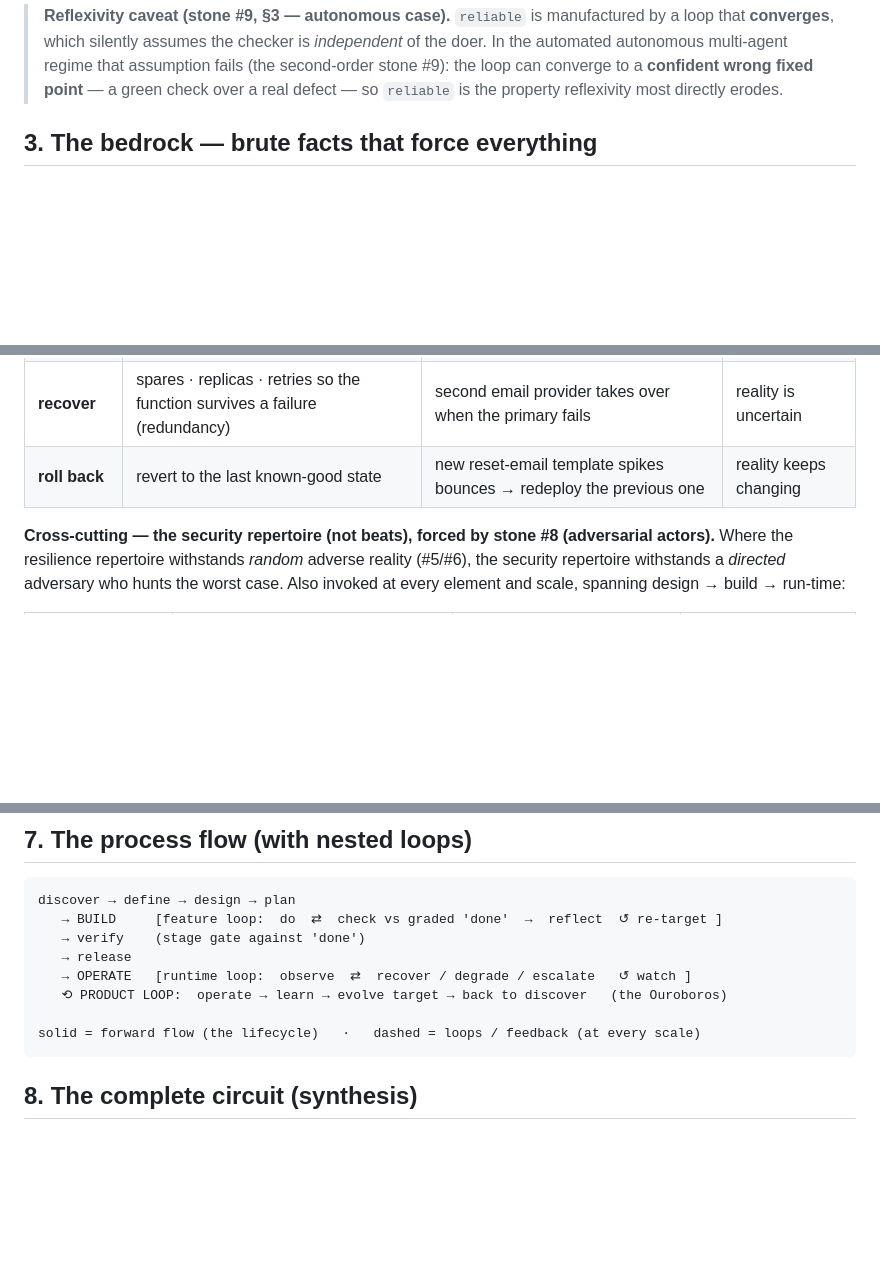
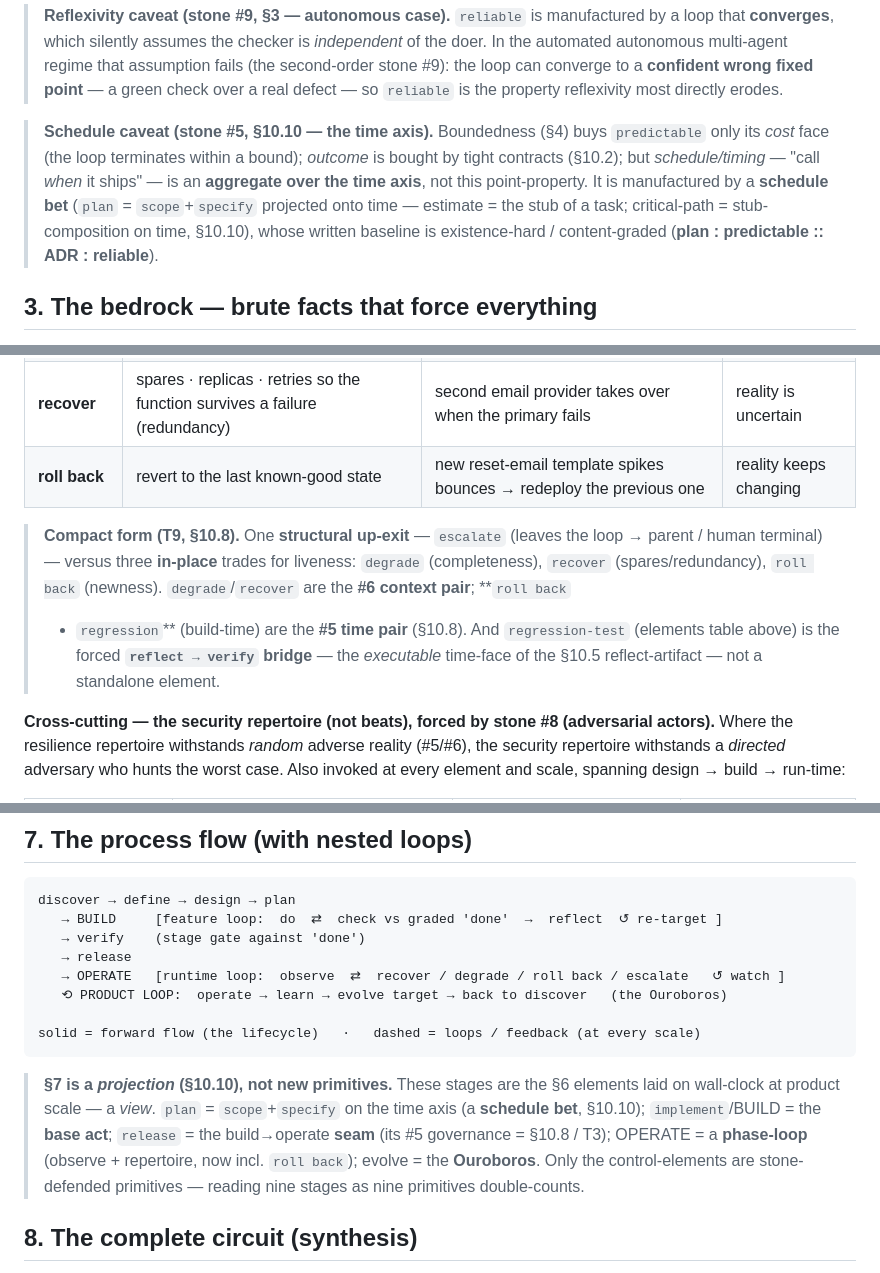
Before and after one commit to deepakdgupta1/agent, a Markdown page: sdlc-first-principles-canvas.md, 3 parts joined by grey strips. Drawn GitHub-style; blank space fills up the shorter version.

````diff
--- a/sdlc-first-principles-canvas.md
+++ b/sdlc-first-principles-canvas.md
@@ -72,6 +72,13 @@ but no redundancy, so a random outage kills it). Both exist → a fourth indepen
 > autonomous multi-agent regime that assumption fails (the second-order stone #9): the loop can converge to
 > a **confident wrong fixed point** — a green check over a real defect — so `reliable` is the property
 > reflexivity most directly erodes.
+
+> **Schedule caveat (stone #5, §10.10 — the time axis).** Boundedness (§4) buys `predictable` only its
+> *cost* face (the loop terminates within a bound); *outcome* is bought by tight contracts (§10.2); but
+> *schedule/timing* — "call *when* it ships" — is an **aggregate over the time axis**, not this
+> point-property. It is manufactured by a **schedule bet** (`plan` = `scope`+`specify` projected onto time —
+> estimate = the stub of a task; critical-path = stub-composition on time, §10.10), whose written baseline is
+> existence-hard / content-graded (**plan : predictable :: ADR : reliable**).
 
 ## 3. The bedrock — brute facts that force everything
 
@@ -219,6 +232,13 @@ together they manufacture the **resilient** property:
 | **recover** | spares · replicas · retries so the function survives a failure (redundancy) | second email provider takes over when the primary fails | reality is uncertain |
 | **roll back** | revert to the last known-good state | new reset-email template spikes bounces → redeploy the previous one | reality keeps changing |
 
+> **Compact form (T9, §10.8).** One **structural up-exit** — `escalate` (leaves the loop → parent / human
+> terminal) — versus three **in-place** trades for liveness: `degrade` (completeness), `recover`
+> (spares/redundancy), `roll back` (newness). `degrade`/`recover` are the **#6 context pair**; **`roll back`
+> + `regression`** (build-time) are the **#5 time pair** (§10.8). And `regression-test` (elements table
+> above) is the forced **`reflect → verify` bridge** — the *executable* time-face of the §10.5
+> reflect-artifact — not a standalone element.
+
 **Cross-cutting — the security repertoire (not beats), forced by stone #8 (adversarial actors).**
 Where the resilience repertoire withstands *random* adverse reality (#5/#6), the security repertoire
 withstands a *directed* adversary who hunts the worst case. Also invoked at every element and scale,
@@ -248,11 +268,18 @@ discover → define → design → plan
    → BUILD     [feature loop:  do  ⇄  check vs graded 'done'  →  reflect  ↺ re-target ]
    → verify    (stage gate against 'done')
    → release
-   → OPERATE   [runtime loop:  observe  ⇄  recover / degrade / escalate   ↺ watch ]
+   → OPERATE   [runtime loop:  observe  ⇄  recover / degrade / roll back / escalate   ↺ watch ]
    ⟲ PRODUCT LOOP:  operate → learn → evolve target → back to discover   (the Ouroboros)
 
 solid = forward flow (the lifecycle)   ·   dashed = loops / feedback (at every scale)
 ```
+
+> **§7 is a *projection* (§10.10), not new primitives.** These stages are the §6 elements laid on wall-clock
+> at product scale — a *view*. `plan` = `scope`+`specify` on the time axis (a **schedule bet**, §10.10);
+> `implement`/BUILD = the **base act**; `release` = the build→operate **seam** (its #5 governance = §10.8 /
+> T3); OPERATE = a **phase-loop** (observe + repertoire, now incl. `roll back`); evolve = the **Ouroboros**.
+> Only the control-elements are stone-defended primitives — reading nine stages as nine primitives
+> double-counts.
 
 ## 8. The complete circuit (synthesis)
 
````
Also changed, not shown: other parts of sdlc-first-principles-canvas.md (+37 -12 lines).
